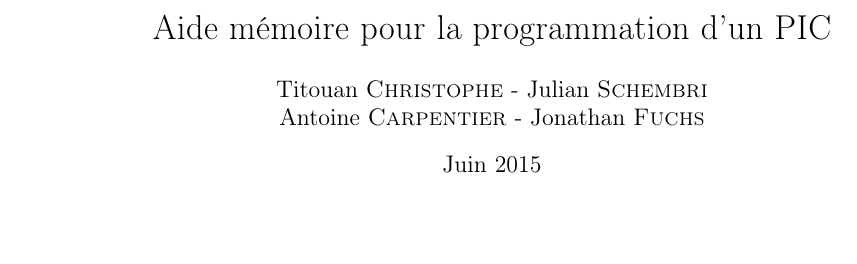
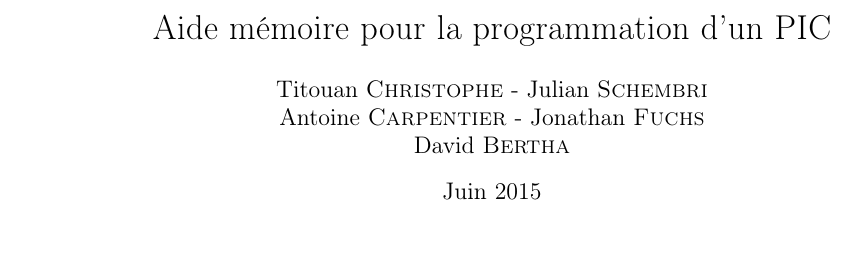
Before and after one commit to titouanc/pic-synthese, a LaTeX document (main.tex): part of the page, cut so that both start at the same text. Compiled offline with pdfLaTeX.

Commit message:
[fix] typo + add David to authors

```diff
--- a/main.tex
+++ b/main.tex
@@ -7,7 +7,10 @@
 \usepackage{hyperref}
 
 \title{Aide mémoire pour la programmation d'un PIC}
-\author{Titouan \bsc{Christophe} - Julian \bsc{Schembri}\\Antoine \bsc{Carpentier} - Jonathan \bsc{Fuchs}}
+\author{
+    Titouan \bsc{Christophe} - Julian \bsc{Schembri}\\
+    Antoine \bsc{Carpentier} - Jonathan \bsc{Fuchs}\\
+    David \bsc{Bertha}}
 \date{Juin 2015}
 
 \begin{document}
```
Also changed, not shown: elec.md (+1 -1 lines).
